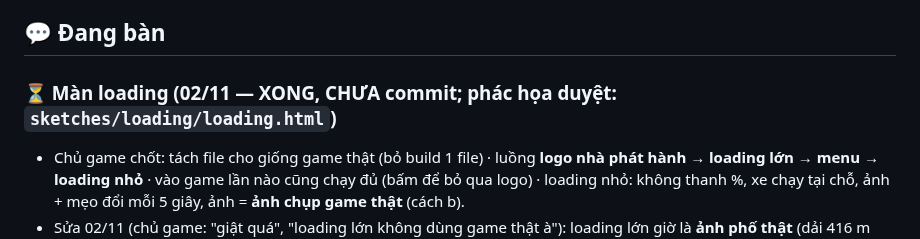
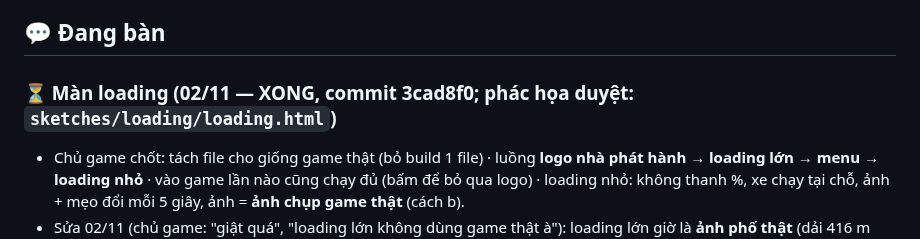
Before and after one commit to khuongnguyen2908/Shipper-Simulation, a Markdown page: docs/viec-dang-do.md, the part around the change. Drawn GitHub-style.

Commit message:
Ghi mã commit 3cad8f0 vào việc đang dở
Co-Authored-By: Claude Opus 5.5 <noreply@anthropic.com>

```diff
--- a/docs/viec-dang-do.md
+++ b/docs/viec-dang-do.md
@@ -27,7 +27,7 @@ Làm xong mục nào thì xóa (hoặc chuyển xuống "Đã xong gần đây")
   - Chủ game tự tạo dự án Firebase (Claude hướng dẫn từng bước), dán cấu hình vào code.
 
 ## 💬 Đang bàn
-### ⏳ Màn loading (02/11 — XONG, CHƯA commit; phác họa duyệt: `sketches/loading/loading.html`)
+### ⏳ Màn loading (02/11 — XONG, commit 3cad8f0; phác họa duyệt: `sketches/loading/loading.html`)
 - Chủ game chốt: tách file cho giống game thật (bỏ build 1 file) · luồng **logo nhà phát hành → loading lớn → menu → loading nhỏ** · vào game lần nào
   cũng chạy đủ (bấm để bỏ qua logo) · loading nhỏ: không thanh %, xe chạy tại chỗ, ảnh + mẹo đổi mỗi 5 giây, ảnh = **ảnh chụp game thật** (cách b).
 - Sửa 02/11 (chủ game: "giật quá", "loading lớn không dùng game thật à"): loading lớn giờ là **ảnh phố thật** (dải 416 m chụp thẳng góc đường số 3,
```
